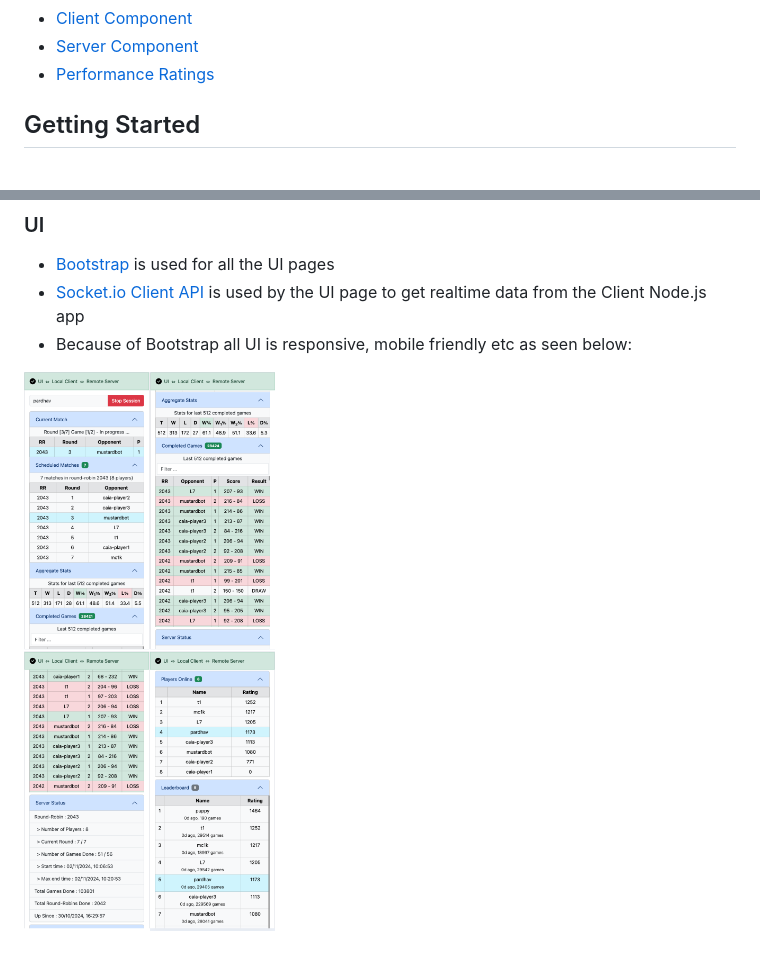
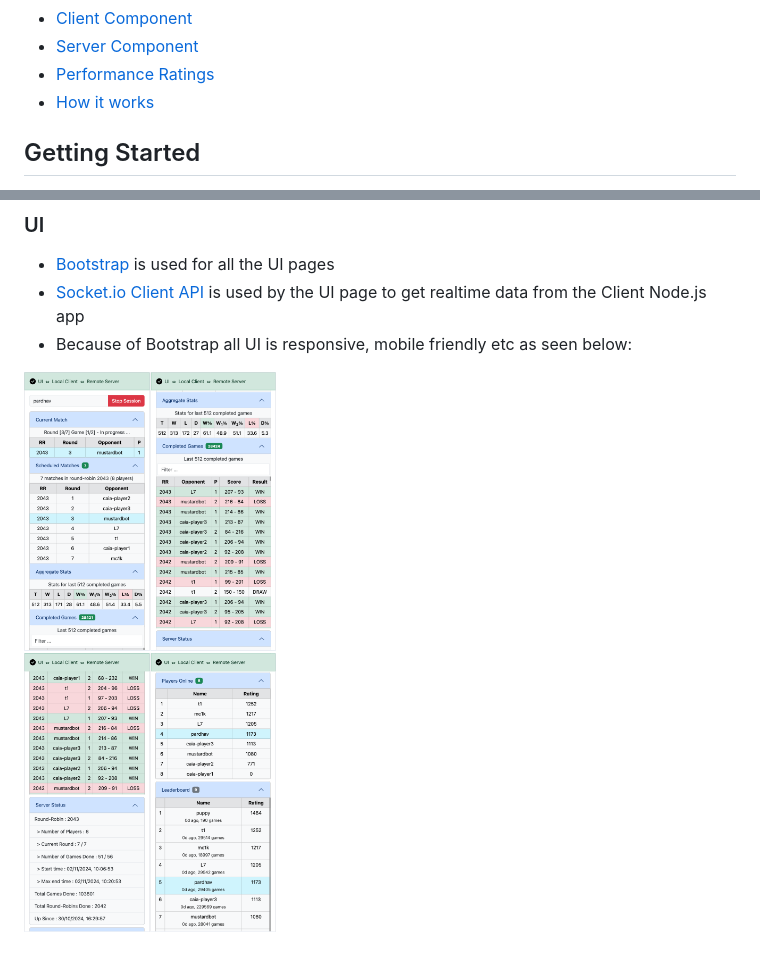
Before and after one commit to PardhavMaradani/cc25-box-online-multiplayer, a Markdown page: README.md, 2 parts joined by grey strips. GitHub-like rendering; pictures changed too: images/mobile-ui.png.

Commit message:
- README - link to how it works

```diff
--- a/README.md
+++ b/README.md
@@ -13,6 +13,7 @@ The Box Online Multiplayer version has two components.  A **server** component t
 - [Client Component](#client-component)
 - [Server Component](#server-component)
 - [Performance Ratings](#performance-ratings)
+- [How it works](#how-it-works)
 
 ## Getting Started
 
```
